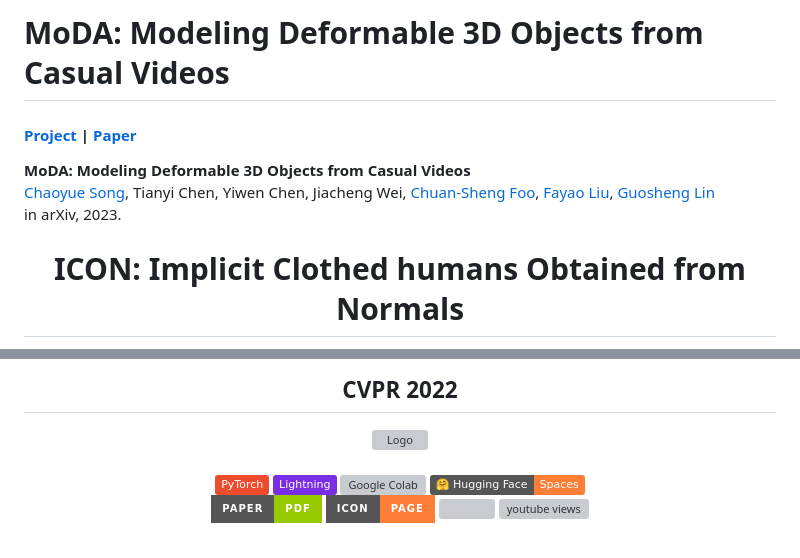
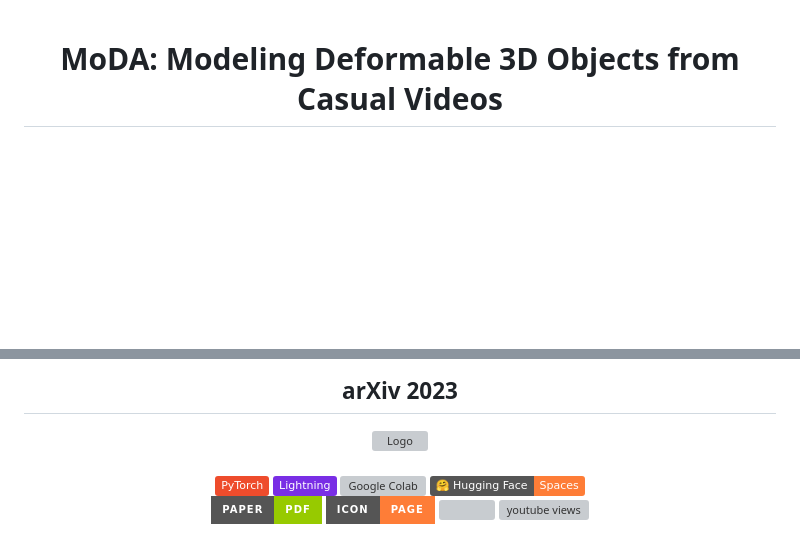
Before and after one commit to ChaoyueSong/MoDA, a Markdown page: README.md, 2 parts joined by grey strips. Drawn GitHub-style; badges without logos; blank space fills up the shorter version; grey boxes are pictures that could not be loaded.

```diff
--- a/README.md
+++ b/README.md
@@ -1,14 +1,14 @@
-# MoDA: Modeling Deformable 3D Objects from Casual Videos
+<!-- # MoDA: Modeling Deformable 3D Objects from Casual Videos
 #### [Project](https://chaoyuesong.github.io/MoDA/) |   [Paper](https://openreview.net/pdf?id=fG01Z_unHC)
 
 **MoDA: Modeling Deformable 3D Objects from Casual Videos** <br>
 [Chaoyue Song](https://chaoyuesong.github.io/), Tianyi Chen, Yiwen Chen, Jiacheng Wei, [Chuan-Sheng Foo](http://ai.stanford.edu/~csfoo/), [Fayao Liu](https://sites.google.com/site/fayaoliu/),
 [Guosheng Lin](https://guosheng.github.io/) <br>
-in arXiv, 2023.
+in arXiv, 2023. -->
 
 <!-- PROJECT LOGO -->
 
 <p align="center">
 
-  <h1 align="center">ICON: Implicit Clothed humans Obtained from Normals</h1>
+  <h1 align="center">MoDA: Modeling Deformable 3D Objects from Casual Videos</h1>
   <p align="center">
@@ -22,5 +28,5 @@ in arXiv, 2023.
   </p>
-  <h2 align="center">CVPR 2022</h2>
+  <h2 align="center">arXiv 2023</h2>
   <div align="center">
     <img src="./assets/teaser.gif" alt="Logo" width="100%">
   </div>
```
Also changed, not shown: other parts of README.md (+10 -4 lines).
